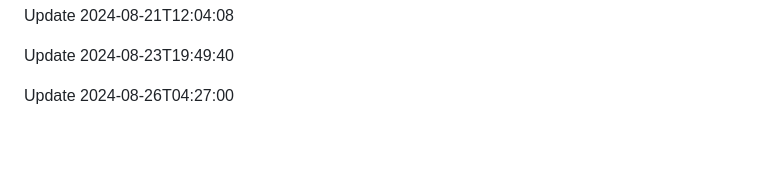
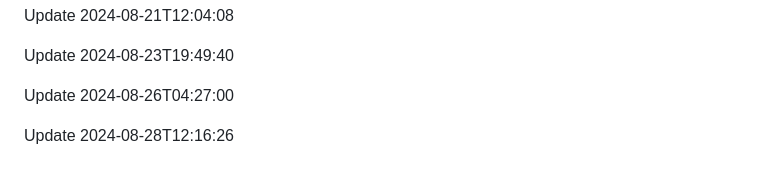
Before and after one commit to htiketun/php-messaging-suite, a Markdown page: README.md, the part around the change. GitHub-like rendering; blank space fills up the shorter version.

```diff
--- a/README.md
+++ b/README.md
@@ -335,3 +335,5 @@ Update 2024-08-21T12:04:08
 Update 2024-08-23T19:49:40
 
 Update 2024-08-26T04:27:00
+
+Update 2024-08-28T12:16:26
```
